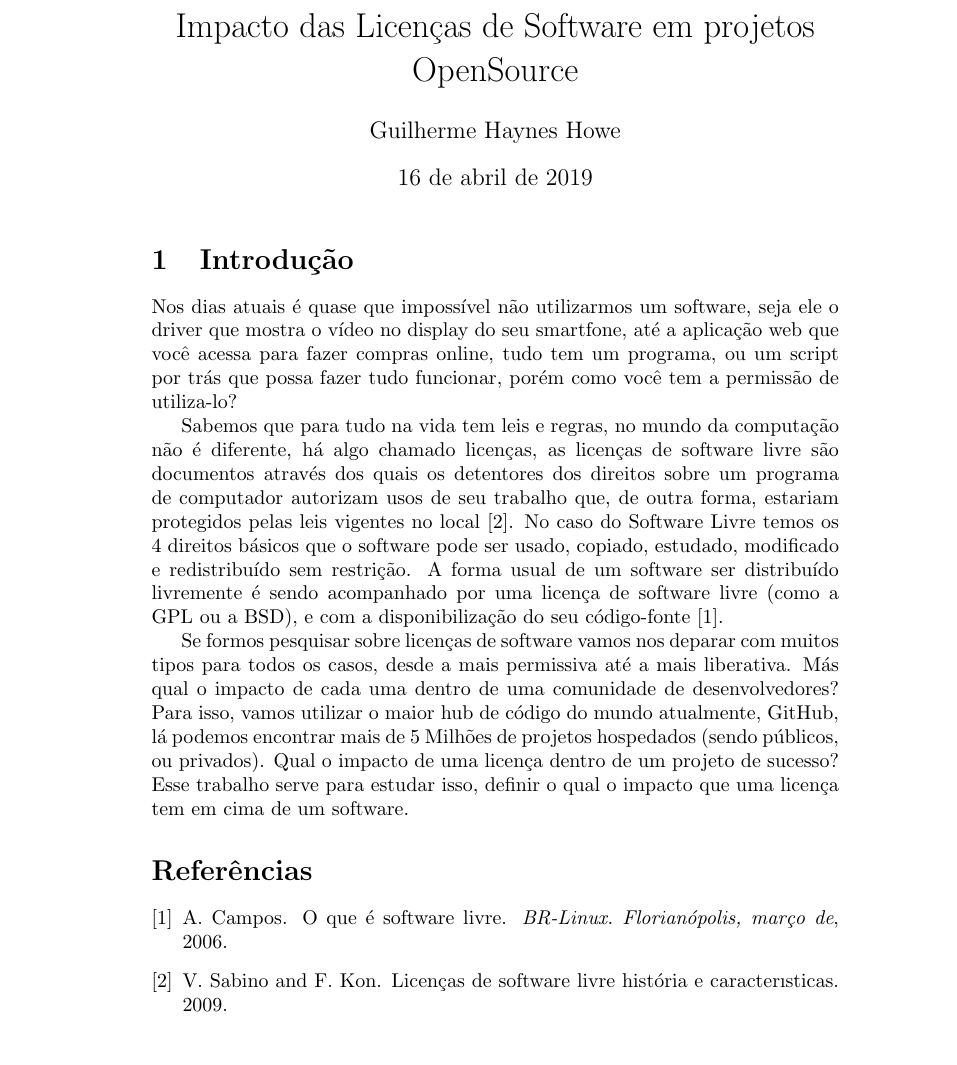
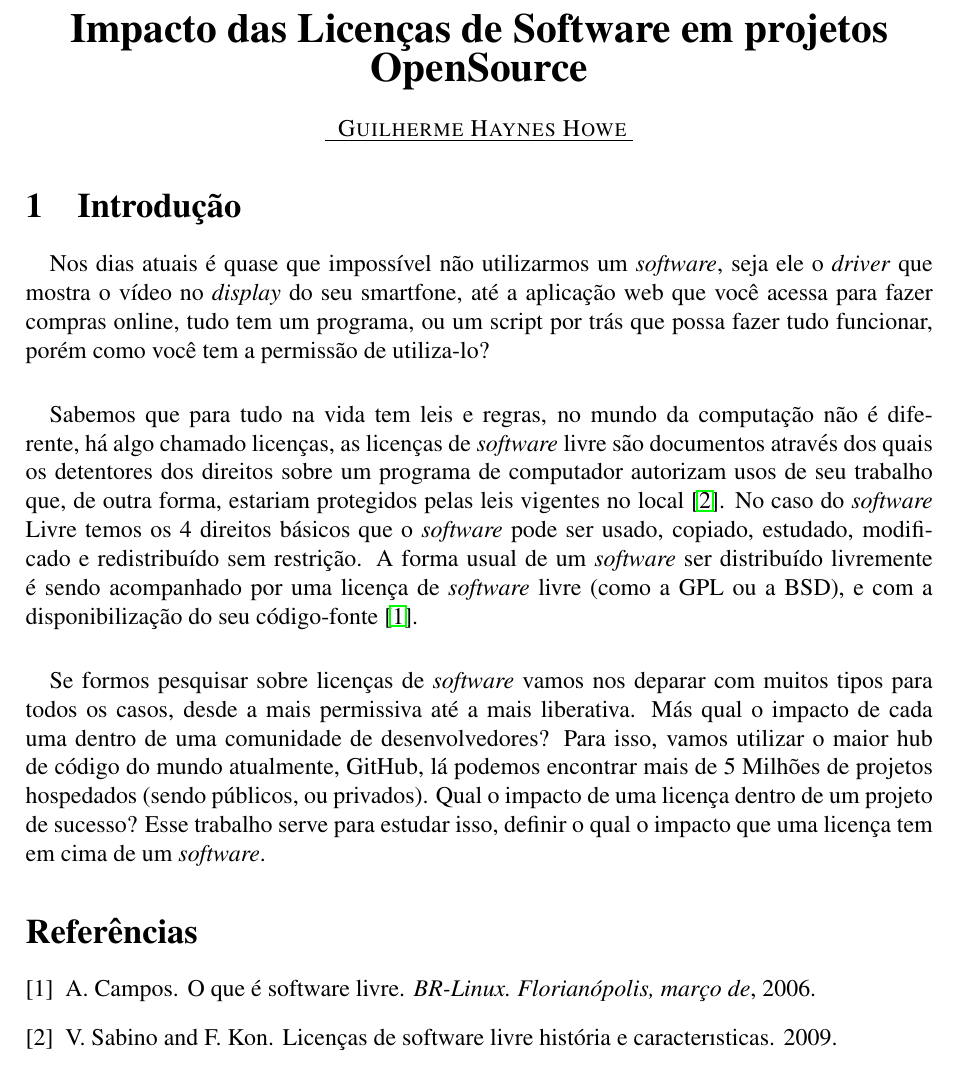
Before and after one commit to zerossB/Artigo-Estacio, a LaTeX document (index.tex, which reads sections/introducao.tex): part of the page, cut so that both start at the same text. Compiled offline with pdfLaTeX.

Commit message:
Atualização de Estilos

```diff
--- a/sections/introducao.tex
+++ b/sections/introducao.tex
@@ -1,5 +1,19 @@
-Nos dias atuais é quase que impossível não utilizarmos um software, seja ele o driver que mostra o vídeo no display do seu smartfone, até a aplicação web que você acessa para fazer compras online, tudo tem um programa, ou um script por trás que possa fazer tudo funcionar, porém como você tem a permissão de utiliza-lo?
+\paragraph{}
+Nos dias atuais é quase que impossível não utilizarmos um \textit{software}, seja ele o \textit{driver} que mostra o vídeo no \textit{display} do seu smartfone,
+até a aplicação web que você acessa para fazer compras online, tudo tem um programa, ou um script por trás que possa fazer tudo funcionar,
+porém como você tem a permissão de utiliza-lo?
 
-Sabemos que para tudo na vida tem leis e regras, no mundo da computação não é diferente, há algo chamado licenças, as licenças de software livre são documentos através dos quais os detentores dos direitos sobre um programa de computador autorizam usos de seu trabalho que, de outra forma, estariam protegidos pelas leis vigentes no local \cite{sabino2009licenccas}. No caso do Software Livre temos os 4 direitos básicos que o software pode ser usado, copiado, estudado, modificado e redistribuído sem restrição. A forma usual de um software ser distribuído livremente é sendo acompanhado por uma licença de software livre (como a GPL ou a BSD), e com a disponibilização do seu código-fonte \cite{campos2006software}.
+\paragraph{}
+Sabemos que para tudo na vida tem leis e regras, no mundo da computação não é diferente, há algo chamado licenças,
+as licenças de \textit{software} livre são documentos através dos quais os detentores dos direitos sobre um programa de computador
+autorizam usos de seu trabalho que, de outra forma, estariam protegidos pelas leis vigentes no local \cite{sabino2009licenccas}.
+No caso do \textit{software} Livre temos os 4 direitos básicos que o \textit{software} pode ser usado, copiado, estudado, modificado e redistribuído
+sem restrição. A forma usual de um \textit{software} ser distribuído livremente é sendo acompanhado por uma licença de \textit{software} livre
+(como a GPL ou a BSD), e com a disponibilização do seu código-fonte \cite{campos2006software}.
 
-Se formos pesquisar sobre licenças de software vamos nos deparar com muitos tipos para todos os casos, desde a mais permissiva até a mais liberativa. Más qual o impacto de cada uma dentro de uma comunidade de desenvolvedores? Para isso, vamos utilizar o maior hub de código do mundo atualmente, GitHub, lá podemos encontrar mais de 5 Milhões de projetos hospedados (sendo públicos, ou privados). Qual o impacto de uma licença dentro de um projeto de sucesso? Esse trabalho serve para estudar isso, definir o qual o impacto que uma licença tem em cima de um software.
+\paragraph{}
+Se formos pesquisar sobre licenças de \textit{software} vamos nos deparar com muitos tipos para todos os casos, desde a mais permissiva
+até a mais liberativa. Más qual o impacto de cada uma dentro de uma comunidade de desenvolvedores? Para isso, vamos utilizar
+o maior hub de código do mundo atualmente, GitHub, lá podemos encontrar mais de 5 Milhões de projetos hospedados
+(sendo públicos, ou privados). Qual o impacto de uma licença dentro de um projeto de sucesso? Esse trabalho serve para
+estudar isso, definir o qual o impacto que uma licença tem em cima de um \textit{software}.
```
Also changed, not shown: EstacioArtigo.cls (added, +23 -0 lines), index.tex (+5 -7 lines), README.md, index.pdf, 1 other file.
